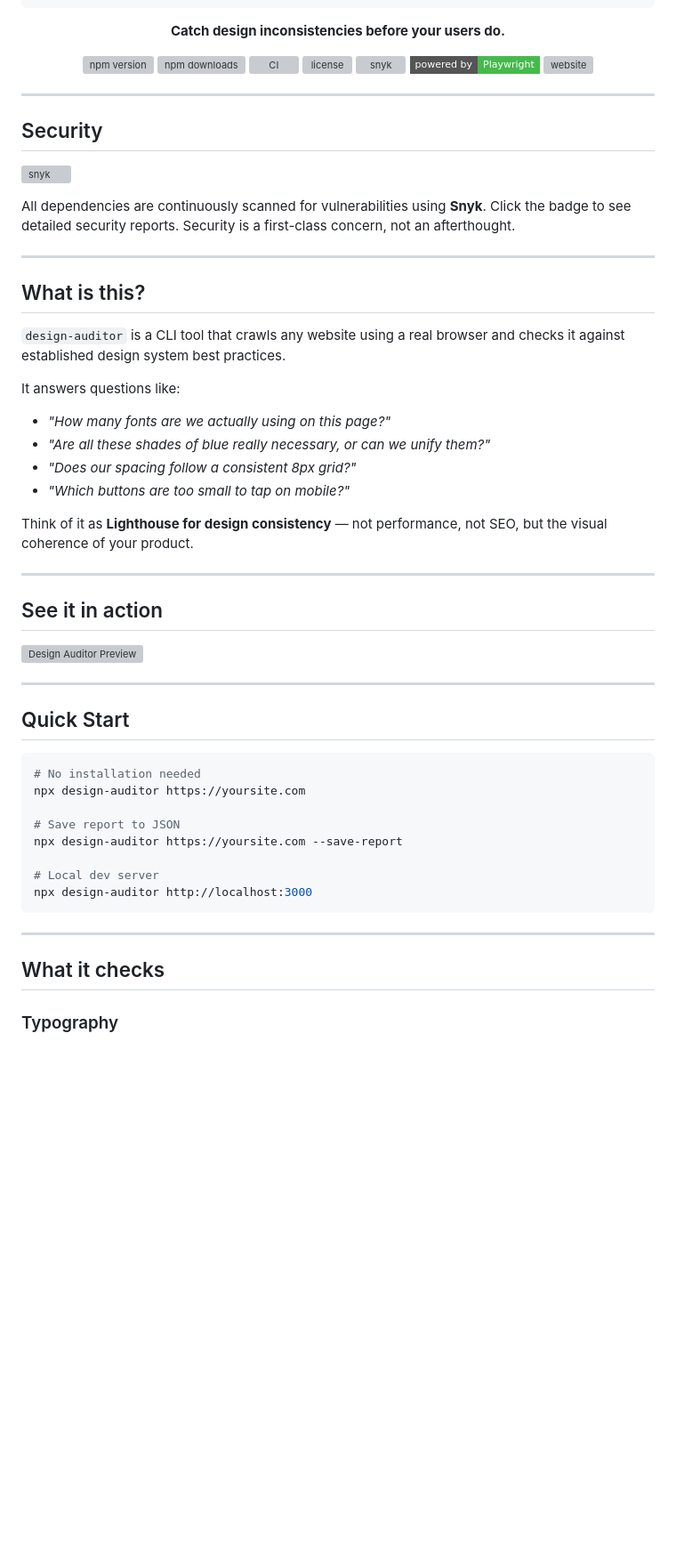
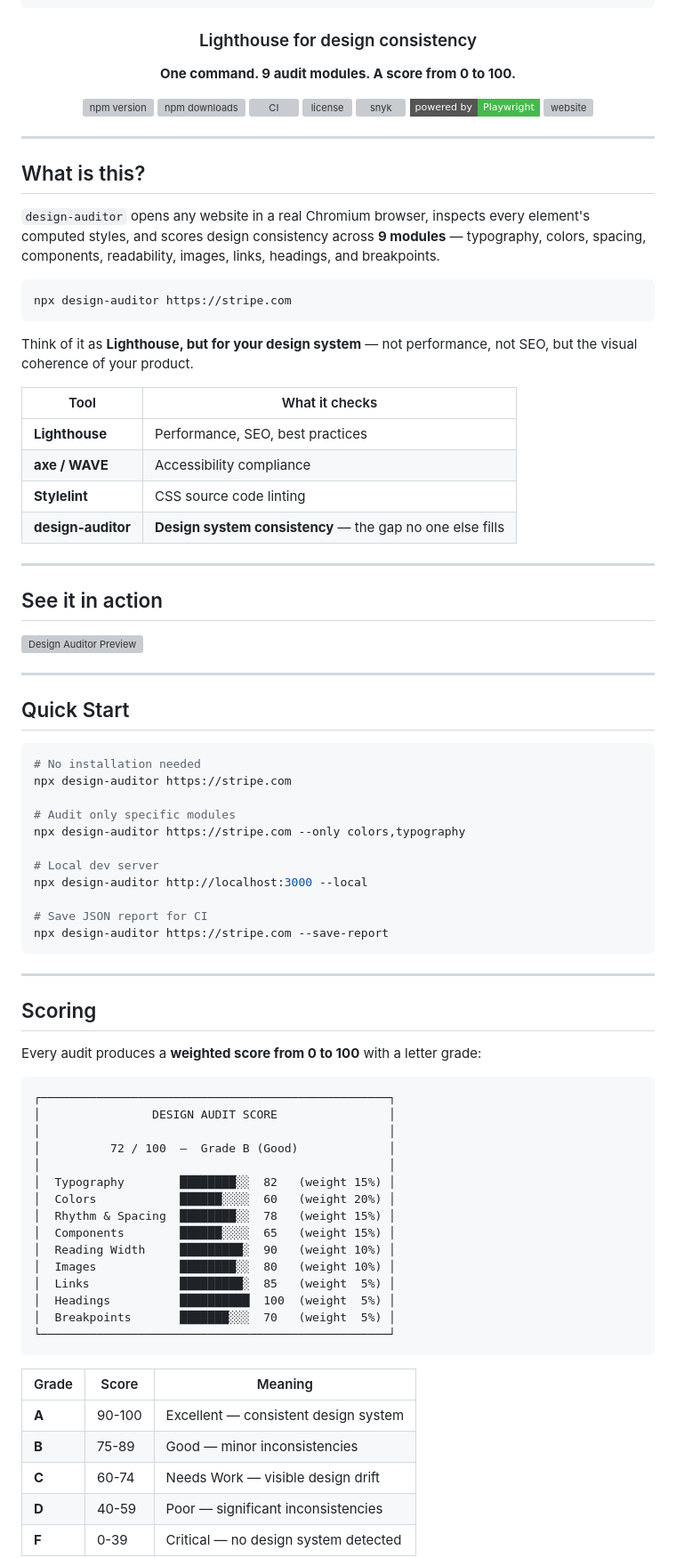
Before and after one commit to PashaSchool/design-auditor, a Markdown page: README.md, the part around one of its changes. Shown at 89% size. Rendered like a GitHub page; badges without logos; blank space fills up the shorter version; grey boxes are pictures that could not be loaded.

````diff
--- a/README.md
+++ b/README.md
@@ -10,7 +10,9 @@
           A U D I T O R
 ```
 
-**Catch design inconsistencies before your users do.**
+### Lighthouse for design consistency
+
+**One command. 9 audit modules. A score from 0 to 100.**
 
 [![npm version](https://img.shields.io/npm/v/design-auditor?color=6366f1&style=flat-square)](https://www.npmjs.com/package/design-auditor)
 [![npm downloads](https://img.shields.io/npm/dm/design-auditor?color=6366f1&style=flat-square)](https://www.npmjs.com/package/design-auditor)
@@ -24,26 +26,22 @@
 
 ---
 
-## Security
-
-[![snyk](https://snyk.io/test/github/PashaSchool/design-auditor/badge.svg)](https://snyk.io/test/github/PashaSchool/design-auditor)
-
-All dependencies are continuously scanned for vulnerabilities using **Snyk**. Click the badge to see detailed security reports. Security is a first-class concern, not an afterthought.
-
----
-
 ## What is this?
 
-`design-auditor` is a CLI tool that crawls any website using a real browser and checks it against established design system best practices.
+`design-auditor` opens any website in a real Chromium browser, inspects every element's computed styles, and scores design consistency across **9 modules** — typography, colors, spacing, components, readability, images, links, headings, and breakpoints.
 
-It answers questions like:
+```bash
+npx design-auditor https://stripe.com
+```
 
-- _"How many fonts are we actually using on this page?"_
-- _"Are all these shades of blue really necessary, or can we unify them?"_
-- _"Does our spacing follow a consistent 8px grid?"_
-- _"Which buttons are too small to tap on mobile?"_
+Think of it as **Lighthouse, but for your design system** — not performance, not SEO, but the visual coherence of your product.
 
-Think of it as **Lighthouse for design consistency** — not performance, not SEO, but the visual coherence of your product.
+| Tool | What it checks |
+|------|---------------|
+| **Lighthouse** | Performance, SEO, best practices |
+| **axe / WAVE** | Accessibility compliance |
+| **Stylelint** | CSS source code linting |
+| **design-auditor** | **Design system consistency** — the gap no one else fills |
 
 ---
 
@@ -57,17 +55,47 @@ Think of it as **Lighthouse for design consistency** — not performance, not SE
 
 ```bash
 # No installation needed
-npx design-auditor https://yoursite.com
+npx design-auditor https://stripe.com
 
-# Save report to JSON
-npx design-auditor https://yoursite.com --save-report
+# Audit only specific modules
+npx design-auditor https://stripe.com --only colors,typography
 
 # Local dev server
-npx design-auditor http://localhost:3000
+npx design-auditor http://localhost:3000 --local
+
+# Save JSON report for CI
+npx design-auditor https://stripe.com --save-report
 ```
 
 ---
 
-## What it checks
+## Scoring
 
-### Typography
+Every audit produces a **weighted score from 0 to 100** with a letter grade:
+
+```
+┌──────────────────────────────────────────────────┐
+│                DESIGN AUDIT SCORE                │
+│                                                  │
+│          72 / 100  —  Grade B (Good)             │
+│                                                  │
+│  Typography        ████████░░  82   (weight 15%) │
+│  Colors            ██████░░░░  60   (weight 20%) │
+│  Rhythm & Spacing  ████████░░  78   (weight 15%) │
+│  Components        ██████░░░░  65   (weight 15%) │
+│  Reading Width     █████████░  90   (weight 10%) │
+│  Images            ████████░░  80   (weight 10%) │
+│  Links             █████████░  85   (weight  5%) │
+│  Headings          ██████████  100  (weight  5%) │
+│  Breakpoints       ███████░░░  70   (weight  5%) │
+└──────────────────────────────────────────────────┘
+```
+
+| Grade | Score | Meaning |
+|-------|-------|---------|
+| **A** | 90-100 | Excellent — consistent design system |
+| **B** | 75-89 | Good — minor inconsistencies |
+| **C** | 60-74 | Needs Work — visible design drift |
+| **D** | 40-59 | Poor — significant inconsistencies |
+| **F** | 0-39 | Critical — no design system detected |
+
````
Also changed, not shown: other parts of README.md (+138 -64 lines).
